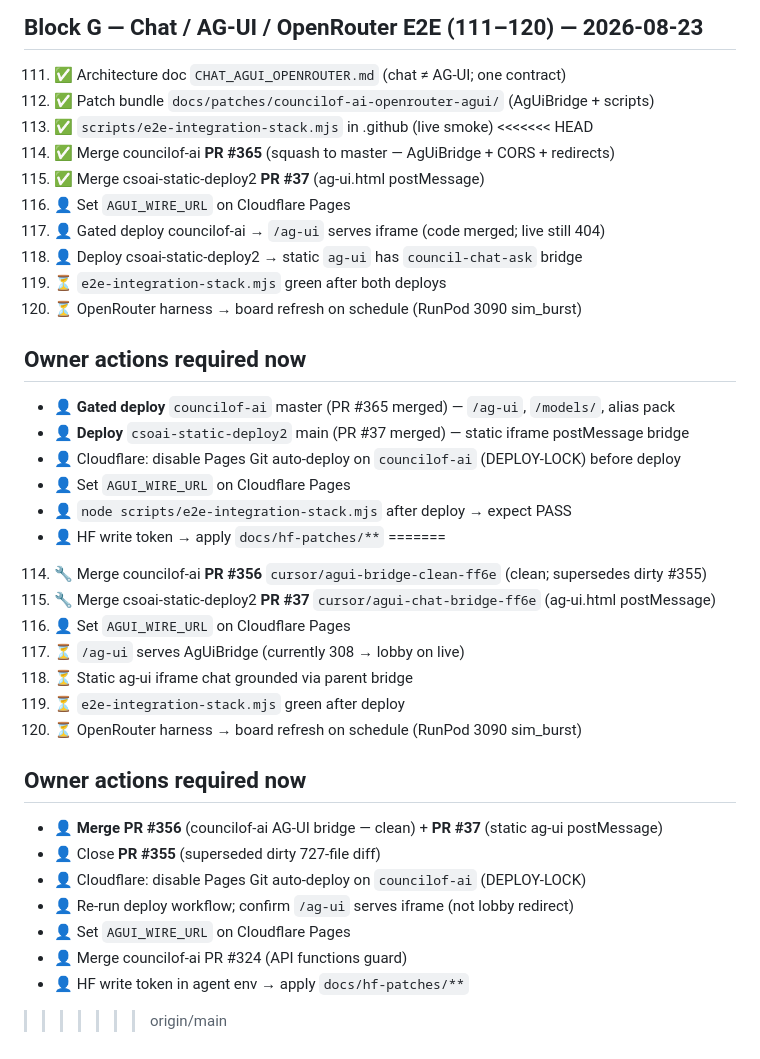
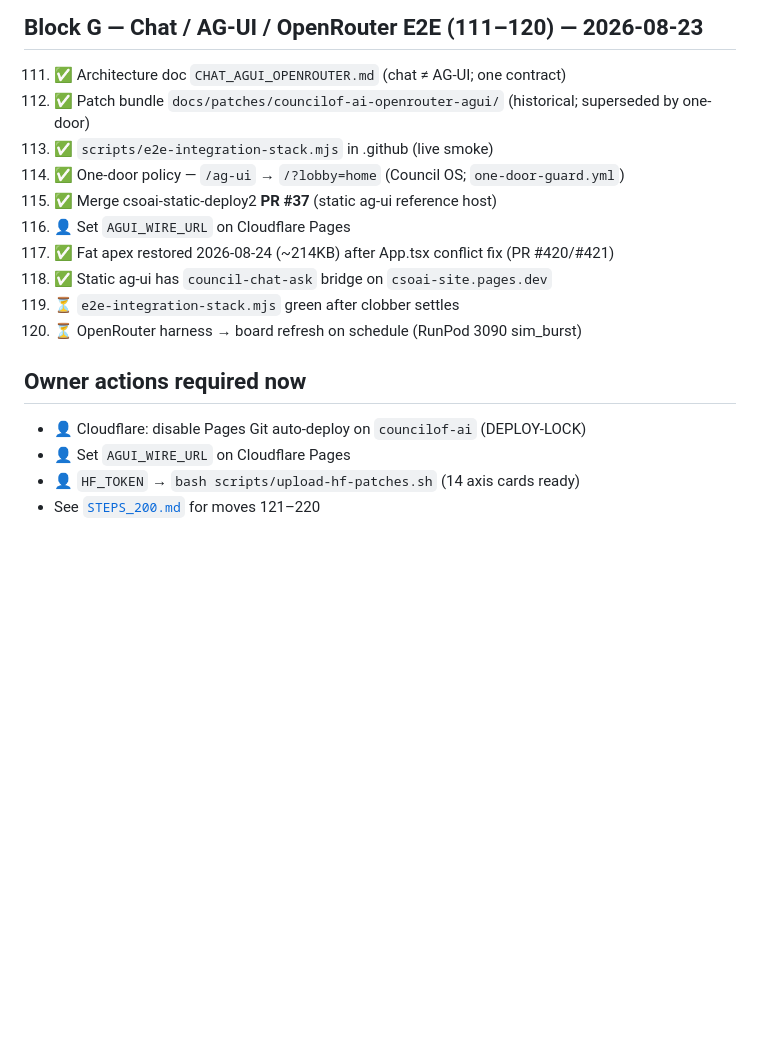
Before and after one commit to CSOAI-ORG/.github, a Markdown page: docs/STEPS_100.md, the part around the change. GitHub-like rendering; blank space fills up the shorter version.

Commit message:
docs: restore STEPS_100.md from main after retarget (drop conflict markers)

```diff
--- a/docs/STEPS_100.md
+++ b/docs/STEPS_100.md
@@ -126,39 +126,18 @@ Status legend: ✅ done this run · 🔧 ready (patch/PR) · 👤 owner dashboar
 
 ## Block G — Chat / AG-UI / OpenRouter E2E (111–120) — 2026-08-23
 111. ✅ Architecture doc `CHAT_AGUI_OPENROUTER.md` (chat ≠ AG-UI; one contract)
-112. ✅ Patch bundle `docs/patches/councilof-ai-openrouter-agui/` (AgUiBridge + scripts)
+112. ✅ Patch bundle `docs/patches/councilof-ai-openrouter-agui/` (historical; superseded by one-door)
 113. ✅ `scripts/e2e-integration-stack.mjs` in .github (live smoke)
-<<<<<<< HEAD
-114. ✅ Merge councilof-ai **PR #365** (squash to master — AgUiBridge + CORS + redirects)
-115. ✅ Merge csoai-static-deploy2 **PR #37** (ag-ui.html postMessage)
+114. ✅ One-door policy — `/ag-ui` → `/?lobby=home` (Council OS; `one-door-guard.yml`)
+115. ✅ Merge csoai-static-deploy2 **PR #37** (static ag-ui reference host)
 116. 👤 Set `AGUI_WIRE_URL` on Cloudflare Pages
-117. 👤 Gated deploy councilof-ai → `/ag-ui` serves iframe (code merged; live still 404)
-118. 👤 Deploy csoai-static-deploy2 → static `ag-ui` has `council-chat-ask` bridge
-119. ⏳ `e2e-integration-stack.mjs` green after both deploys
+117. ✅ Fat apex restored 2026-08-24 (~214KB) after App.tsx conflict fix (PR #420/#421)
+118. ✅ Static ag-ui has `council-chat-ask` bridge on `csoai-site.pages.dev`
+119. ⏳ `e2e-integration-stack.mjs` green after clobber settles
 120. ⏳ OpenRouter harness → board refresh on schedule (RunPod 3090 sim_burst)
 
 ## Owner actions required now
-- 👤 **Gated deploy** `councilof-ai` master (PR #365 merged) — `/ag-ui`, `/models/`, alias pack
-- 👤 **Deploy** `csoai-static-deploy2` main (PR #37 merged) — static iframe postMessage bridge
-- 👤 Cloudflare: disable Pages Git auto-deploy on `councilof-ai` (DEPLOY-LOCK) before deploy
+- 👤 Cloudflare: disable Pages Git auto-deploy on `councilof-ai` (DEPLOY-LOCK)
 - 👤 Set `AGUI_WIRE_URL` on Cloudflare Pages
-- 👤 `node scripts/e2e-integration-stack.mjs` after deploy → expect PASS
-- 👤 HF write token → apply `docs/hf-patches/**`
-=======
-114. 🔧 Merge councilof-ai **PR #356** `cursor/agui-bridge-clean-ff6e` (clean; supersedes dirty #355)
-115. 🔧 Merge csoai-static-deploy2 **PR #37** `cursor/agui-chat-bridge-ff6e` (ag-ui.html postMessage)
-116. 👤 Set `AGUI_WIRE_URL` on Cloudflare Pages
-117. ⏳ `/ag-ui` serves AgUiBridge (currently 308 → lobby on live)
-118. ⏳ Static ag-ui iframe chat grounded via parent bridge
-119. ⏳ `e2e-integration-stack.mjs` green after deploy
-120. ⏳ OpenRouter harness → board refresh on schedule (RunPod 3090 sim_burst)
-
-## Owner actions required now
-- 👤 **Merge PR #356** (councilof-ai AG-UI bridge — clean) + **PR #37** (static ag-ui postMessage)
-- 👤 Close **PR #355** (superseded dirty 727-file diff)
-- 👤 Cloudflare: disable Pages Git auto-deploy on `councilof-ai` (DEPLOY-LOCK)
-- 👤 Re-run deploy workflow; confirm `/ag-ui` serves iframe (not lobby redirect)
-- 👤 Set `AGUI_WIRE_URL` on Cloudflare Pages
-- 👤 Merge councilof-ai PR #324 (API functions guard)
-- 👤 HF write token in agent env → apply `docs/hf-patches/**`
->>>>>>> origin/main
+- 👤 `HF_TOKEN` → `bash scripts/upload-hf-patches.sh` (14 axis cards ready)
+- See [`STEPS_200.md`](STEPS_200.md) for moves 121–220
```
